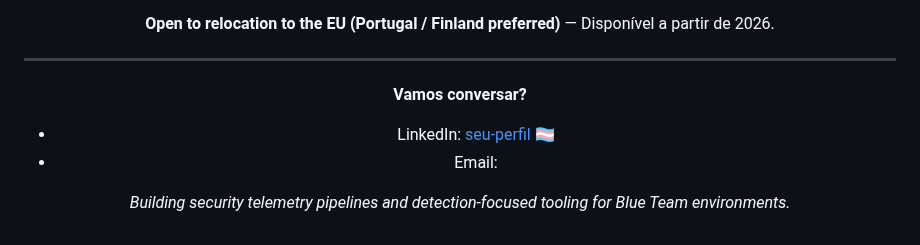
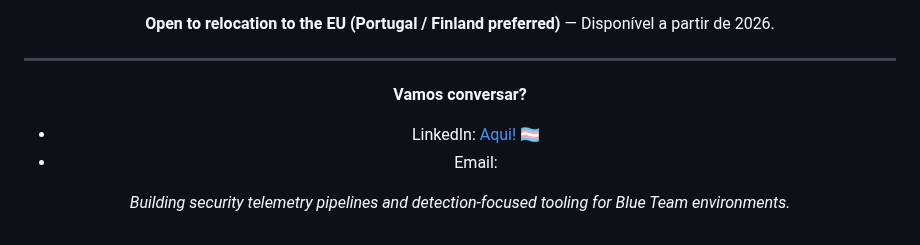
Before and after one commit to Lowingx/Lowingx, a Markdown page: README.md, the part around the change. GitHub-like rendering.

```diff
--- a/README.md
+++ b/README.md
@@ -75,7 +75,7 @@ Estou aberta a posições **junior** em:
 ---
 
 **Vamos conversar?**
-- LinkedIn: [seu-perfil](www.linkedin.com/in/gustavo-almeida-ti/)  🏳️‍⚧️
+- LinkedIn: [Aqui!](www.linkedin.com/in/gustavo-almeida-ti/)  🏳️‍⚧️
 - Email:
 
 *Building security telemetry pipelines and detection-focused tooling for Blue Team environments.*
```
